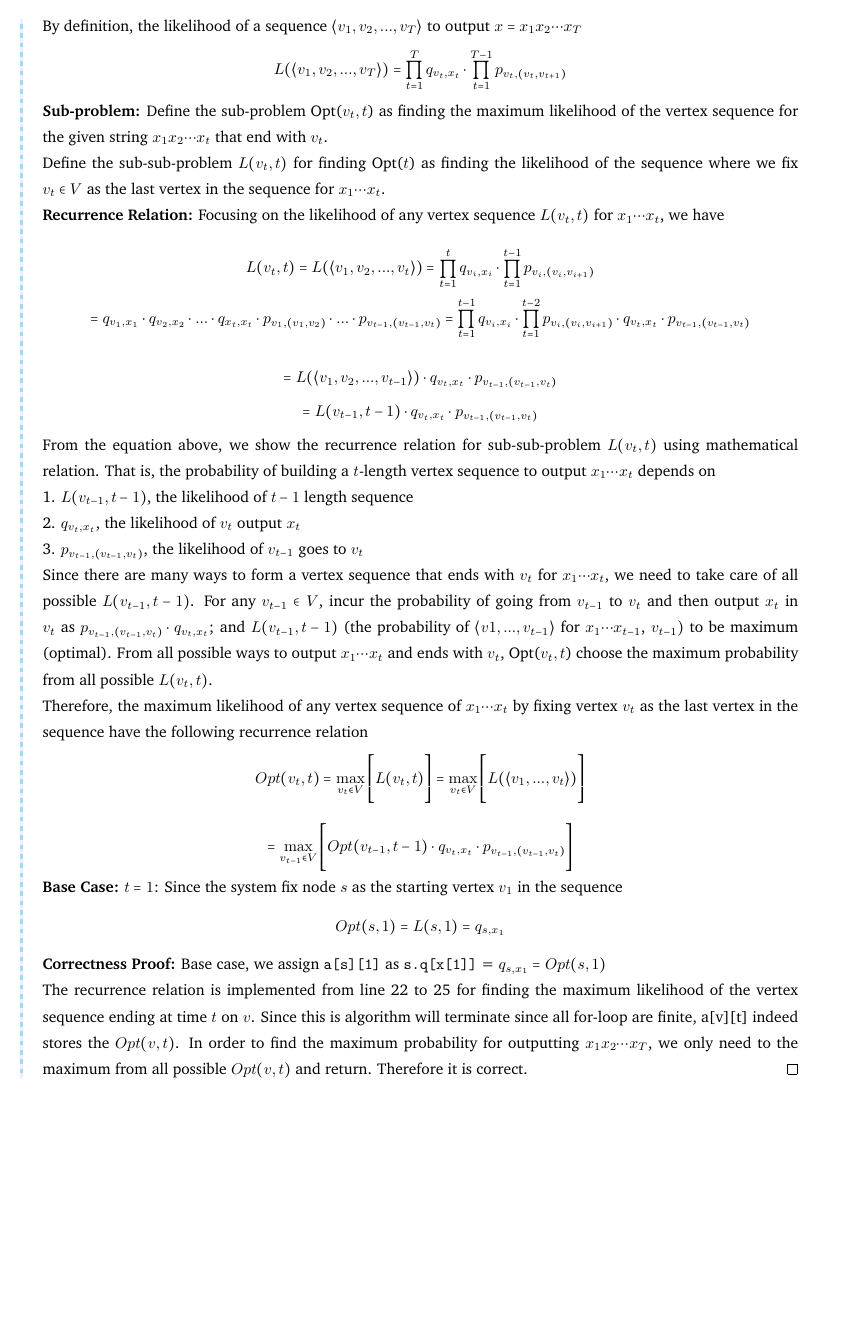
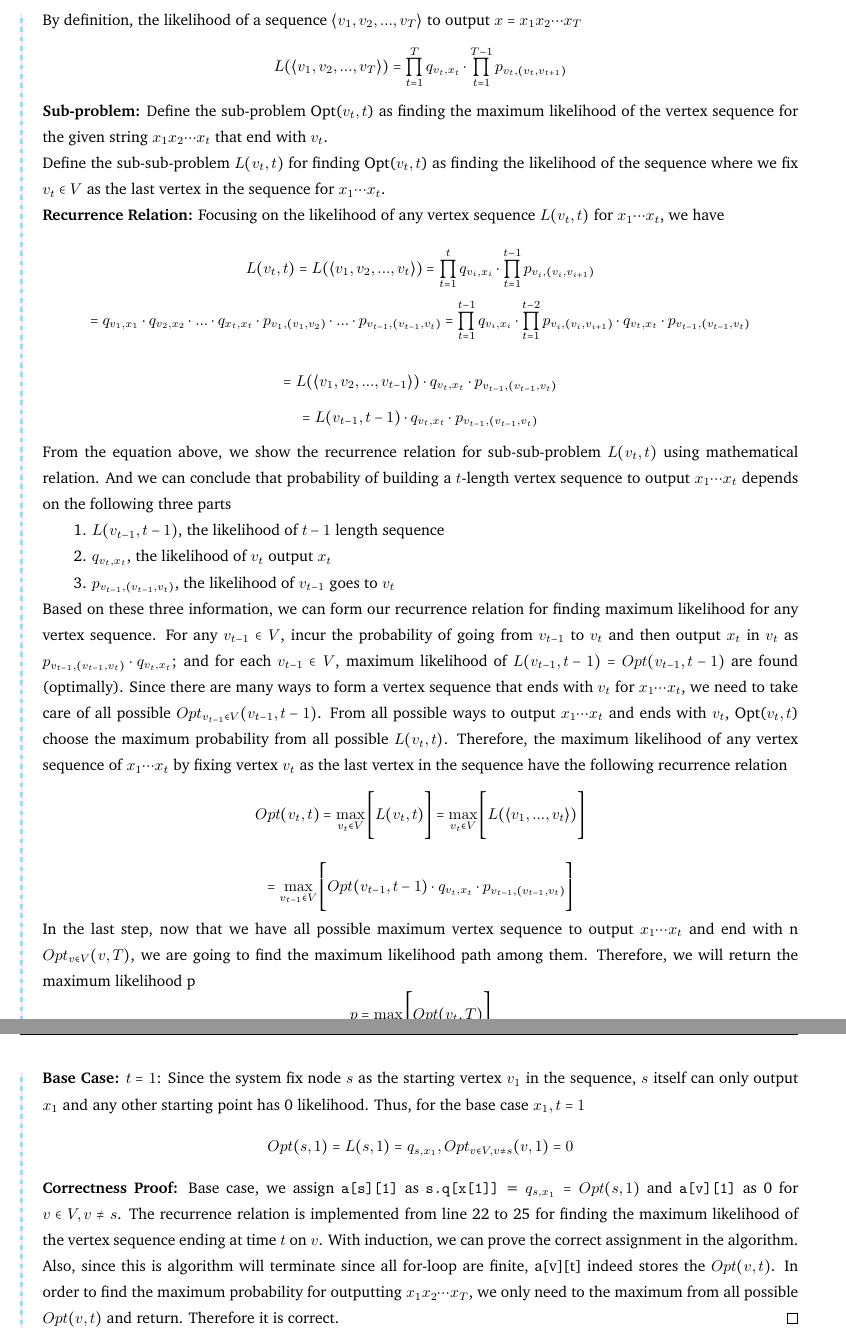
Before and after one commit to AdamYang1/Algorithm-Learning, a LaTeX problem sheet (hw6.tex): part of page 5 of 6 before the commit and two parts of pages 5 and 6 of 6 after it, the two joined at a grey line, cut so that both start at the same text, the shorter picture padded with empty space. Compiled offline with pdfLaTeX.

Commit message:
Update hw6.tex

```diff
--- a/hw6.tex
+++ b/hw6.tex
@@ -451,7 +451,7 @@ By definition, the likelihood of a sequence $\langle v_1,v_2,...,v_T \rangle$ to
 
 \textbf{Sub-problem:} Define the sub-problem Opt($v_t, t$) as finding the maximum likelihood of the vertex sequence for the given string $x_1x_2\cdots x_t$ that end with $v_t$.
 
-Define the sub-sub-problem $L(v_t,t)$ for finding Opt($t$) as finding the likelihood of the sequence where we fix $v_t\in V$ as the last vertex in the sequence for $x_1 \cdots x_t$.
+Define the sub-sub-problem $L(v_t,t)$ for finding Opt($v_t,t$) as finding the likelihood of the sequence where we fix $v_t\in V$ as the last vertex in the sequence for $x_1 \cdots x_t$.
 
 \textbf{Recurrence Relation:} Focusing on the likelihood of any vertex sequence $L(v_t,t)$ for $x_1\cdots x_t$, we have
 
@@ -464,34 +464,31 @@ Define the sub-sub-problem $L(v_t,t)$ for finding Opt($t$) as finding the likeli
 \[= L(v_{t-1}, t-1) \cdot q_{v_t,x_t} \cdot p_{v_{t-1},(v_{t-1},v_t)}  \]
 
 
-From the equation above, we show the recurrence relation for sub-sub-problem $L(v_t,t)$ using mathematical relation. That is, the probability of building a $t$-length vertex sequence to output $x_1\cdots x_t$ depends on
+From the equation above, we show the recurrence relation for sub-sub-problem $L(v_t,t)$ using mathematical relation. And we can conclude that probability of building a $t$-length vertex sequence to output $x_1\cdots x_t$ depends on the following three parts
 
-1. $L(v_{t-1},t-1)$, the likelihood of $t-1$ length sequence
+\qquad 1. $L(v_{t-1},t-1)$, the likelihood of $t-1$ length sequence
 
-2. $q_{v_t, x_t}$, the likelihood of $v_t$ output $x_t$
+\qquad 2. $q_{v_t, x_t}$, the likelihood of $v_t$ output $x_t$
 
-3. $p_{v_{t-1}, (v_{t-1}, v_t)}$, the likelihood of $v_{t-1}$ goes to $v_t$
+\qquad 3. $p_{v_{t-1}, (v_{t-1}, v_t)}$, the likelihood of $v_{t-1}$ goes to $v_t$
 
-
-Since there are many ways to form a vertex sequence that ends with $v_t$ for $x_1\cdots x_t$, we need to take care of all possible $L(v_{t-1},t-1)$. For any $v_{t-1} \in V$, incur the probability of going from $v_{t-1}$ to $v_t$ and then output $x_t$ in $v_t$ as $p_{v_{t-1}, (v_{t-1},v_t)} \cdot q_{v_t,x_t}$; and $L(v_{t-1},t-1)$ (the probability of $\langle v1,...,v_{t-1} \rangle$ for $x_1\cdots x_{t-1}$, $v_{t-1})$ to be maximum (optimal). From all possible ways to output $x_1\cdots x_t$ and ends with $v_t$, Opt($v_t,t$) choose the maximum probability from all possible $L(v_t, t)$.
-
-Therefore, the maximum likelihood of any vertex sequence of $x_1\cdots x_t$ by fixing vertex $v_t$ as the last vertex in the sequence have the following recurrence relation
+Based on these three information, we can form our recurrence relation for finding maximum likelihood for any vertex sequence. For any $v_{t-1} \in V$, incur the probability of going from $v_{t-1}$ to $v_t$ and then output $x_t$ in $v_t$ as $p_{v_{t-1}, (v_{t-1},v_t)} \cdot q_{v_t,x_t}$; and for each $v_{t-1}\in V$, maximum likelihood of $L(v_{t-1},t-1) = Opt(v_{t-1},t-1)$ are found (optimally). Since there are many ways to form a vertex sequence that ends with $v_t$ for $x_1\cdots x_t$, we need to take care of all possible $Opt_{v_{t-1}\in V}(v_{t-1},t-1)$. From all possible ways to output $x_1\cdots x_t$ and ends with $v_t$, Opt($v_t,t$) choose the maximum probability from all possible $L(v_t, t)$. Therefore, the maximum likelihood of any vertex sequence of $x_1\cdots x_t$ by fixing vertex $v_t$ as the last vertex in the sequence have the following recurrence relation
 \[Opt(v_t,t) = \mathop{\max}_{v_t\in V} \Bigg[ L(v_t,t) \Bigg]
 = \mathop{\max}_{v_t\in V} \Bigg[ L(\langle v_1,...,v_{t} \rangle) \Bigg]  \]
 
 \[= \mathop{\max}_{v_{t-1}\in V} \Bigg[ Opt(v_{t-1},t-1) \cdot q_{v_t,x_t} \cdot p_{v_{t-1},(v_{t-1},v_t)} \Bigg]\]
 
-
+In the last step, now that we have all possible maximum vertex sequence to output $x_1\cdots x_t$ and end with n $Opt_{v\in V}(v,T)$, we are going to find the maximum likelihood path among them. Therefore, we will return the maximum likelihood p
+\[p = \mathop{\max}_{v_{t}\in V} \Bigg[ Opt(v_{t},T)\Bigg]\]
 
 
 \textbf{Base Case:}
-$t = 1$: Since the system fix node $s$ as the starting vertex $v_1$ in the sequence
-\[Opt(s,1) = L(s,1) = q_{s,x_1}\]
+$t = 1$: Since the system fix node $s$ as the starting vertex $v_1$ in the sequence, $s$ itself can only output $x_1$ and any other starting point has 0 likelihood. Thus, for the base case $x_1, t=1$
+\[Opt(s,1) = L(s,1) = q_{s,x_1} , Opt_{v\in V, v\neq s}(v,1) = 0\]
+
 
 \textbf{Correctness Proof:}
-Base case, we assign \texttt{a[s][1]} as \texttt{s.q[x[1]]} = $q_{s,x_1} = Opt(s,1)$
-
-The recurrence relation is implemented from line 22 to 25 for finding the maximum likelihood of the vertex sequence ending at time $t$ on $v$. Since this is algorithm will terminate since all for-loop are finite, a[v][t] indeed stores the $Opt(v,t)$. In order to find the maximum probability for outputting $x_1x_2\cdots x_T$, we only need to the maximum from all possible $Opt(v,t)$ and return. Therefore it is correct.
+Base case, we assign \texttt{a[s][1]} as \texttt{s.q[x[1]]} = $q_{s,x_1} = Opt(s,1)$ and \texttt{a[v][1]} as 0 for $v\in V, v\neq s$. The recurrence relation is implemented from line 22 to 25 for finding the maximum likelihood of the vertex sequence ending at time $t$ on $v$. With induction, we can prove the correct assignment in the algorithm. Also, since this is algorithm will terminate since all for-loop are finite, a[v][t] indeed stores the $Opt(v,t)$. In order to find the maximum probability for outputting $x_1x_2\cdots x_T$, we only need to the maximum from all possible $Opt(v,t)$ and return. Therefore it is correct.
 \end{proof}
 
 \subsection*{Running Time}
```
Also changed, not shown: hw6.tex (2 more changed lines).
